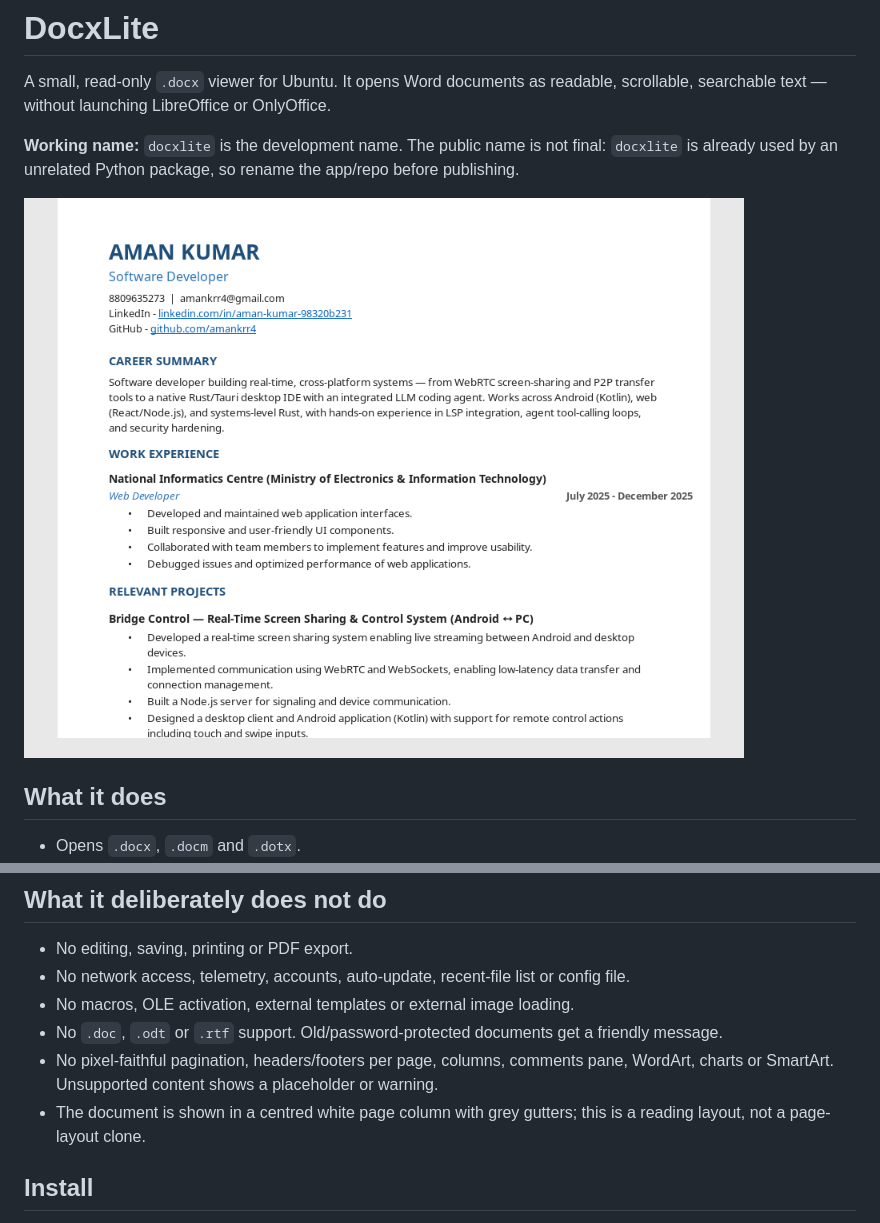
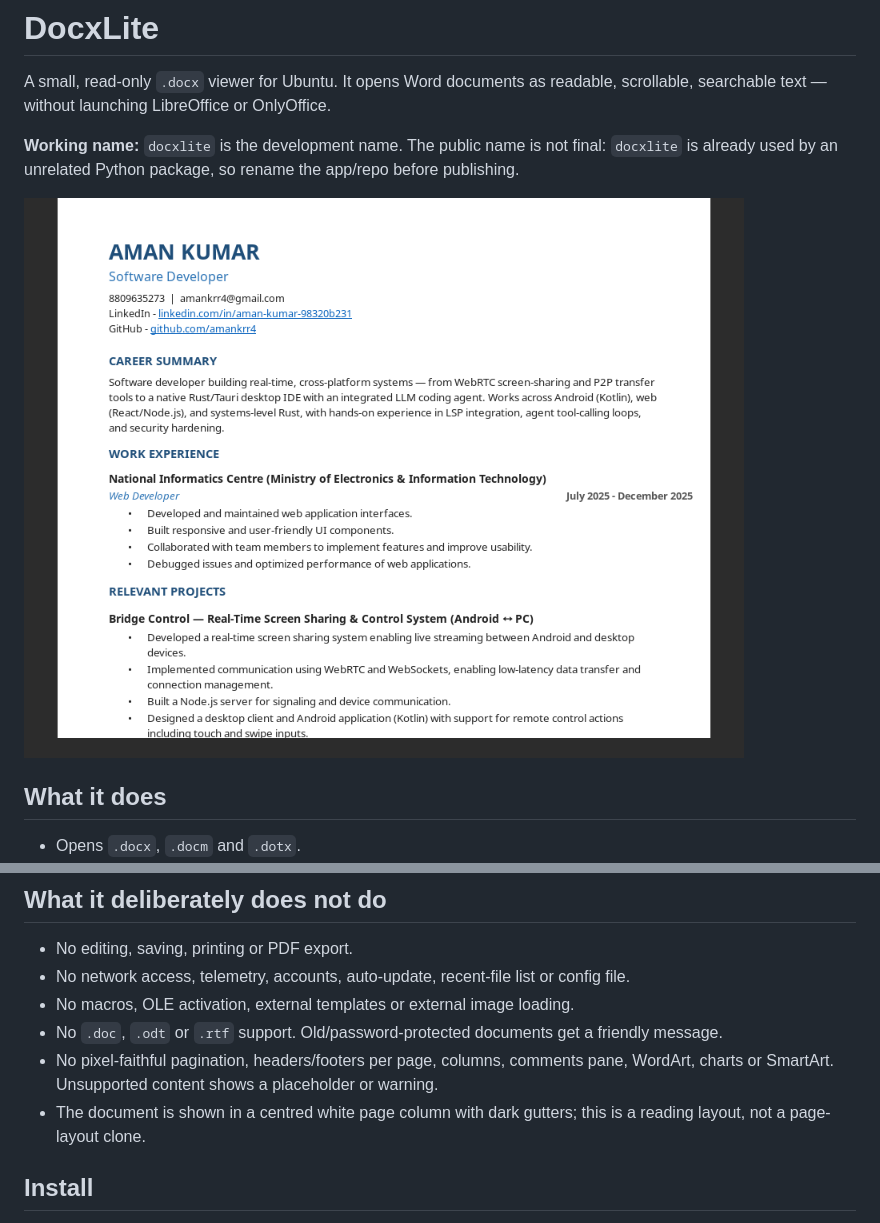
Before and after one commit to amankrr4/docx_for_ubuntu, a Markdown page: README.md, 2 parts joined by grey strips. GitHub-like rendering; pictures changed too: docs/screenshot.png.

```diff
--- a/README.md
+++ b/README.md
@@ -25,7 +25,7 @@ A small, read-only `.docx` viewer for Ubuntu. It opens Word documents as readabl
 - No macros, OLE activation, external templates or external image loading.
 - No `.doc`, `.odt` or `.rtf` support. Old/password-protected documents get a friendly message.
 - No pixel-faithful pagination, headers/footers per page, columns, comments pane, WordArt, charts or SmartArt. Unsupported content shows a placeholder or warning.
-- The document is shown in a centred white page column with grey gutters; this is a reading layout, not a page-layout clone.
+- The document is shown in a centred white page column with dark gutters; this is a reading layout, not a page-layout clone.
 
 ## Install
 
```
Also changed, not shown: DECISIONS.md (+3 -1 lines), 1 other file.
